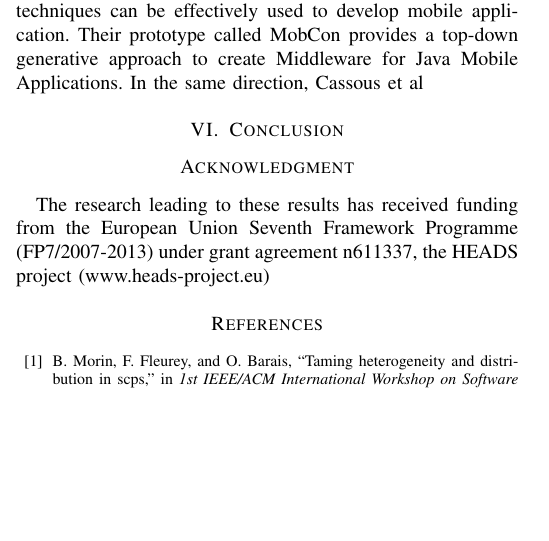
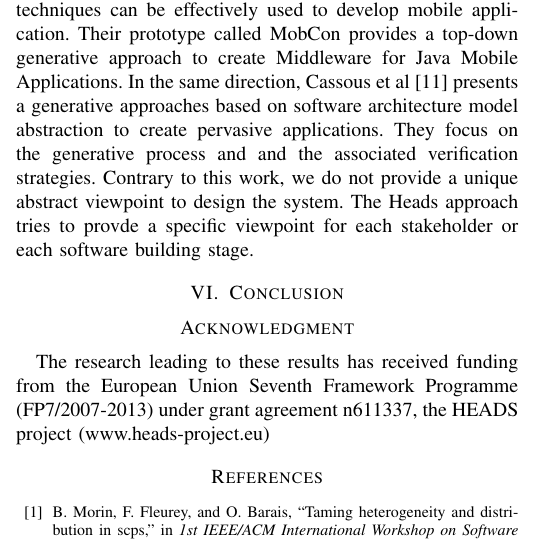
Before and after one commit to HEADS-project/cbse16heads, a LaTeX paper (bare_conf.tex, which reads related.tex): part of one column of page 10 of 11, cut so that both start at the same text, the shorter picture padded with empty space. Compiled offline with pdfLaTeX; a missing font is replaced by an installed copy or a similar font; a LaTeX package or settings file that is missing is left out.

Commit message:
correct bug

```diff
--- a/related.tex
+++ b/related.tex
@@ -8,4 +8,4 @@ In the modeling domain, using a multi viewpoints approaches based on set of mode
 
 In the system Engineering community, the Eclipse Polarsys Capella project~\footnote{https://www.polarsys.org/capella/} propose a  native support for viewpoint extensions, allowing to extend and/or specialize the core environment to address particular engineering concerns (performance, operating safety, security, cost, weight, product line, etc.), combined with the possibility to carry out multi-criteria analyses of target architectures to help find the best trade-offs~\cite{voirin2013arcadia}. In that direction, the Heads approach can be compared to the polarsys project with a focus on the integration  with existing programming language.
 
-In the Mobile domain, Cepa et al~\cite{1385821} show that generation techniques can be effectively used to develop mobile application.  Their prototype called MobCon provides a top-down generative approach to create Middleware for Java Mobile Applications. In the same direction, Cassous et al~\cite{{Cassou:2011:LSA:1985793.1985852} presents a generative approaches based on software architecture model abstraction to create pervasive applications. They focus on the generative process and and the associated verification strategies. Contrary to this work, we do not provide a unique abstract viewpoint to design the system. The Heads approach tries to provde a specific viewpoint for each stakeholder or each software building stage.
+In the Mobile domain, Cepa et al~\cite{1385821} show that generation techniques can be effectively used to develop mobile application.  Their prototype called MobCon provides a top-down generative approach to create Middleware for Java Mobile Applications. In the same direction, Cassous et al~\cite{Cassou:2011:LSA:1985793.1985852} presents a generative approaches based on software architecture model abstraction to create pervasive applications. They focus on the generative process and and the associated verification strategies. Contrary to this work, we do not provide a unique abstract viewpoint to design the system. The Heads approach tries to provde a specific viewpoint for each stakeholder or each software building stage.
```
